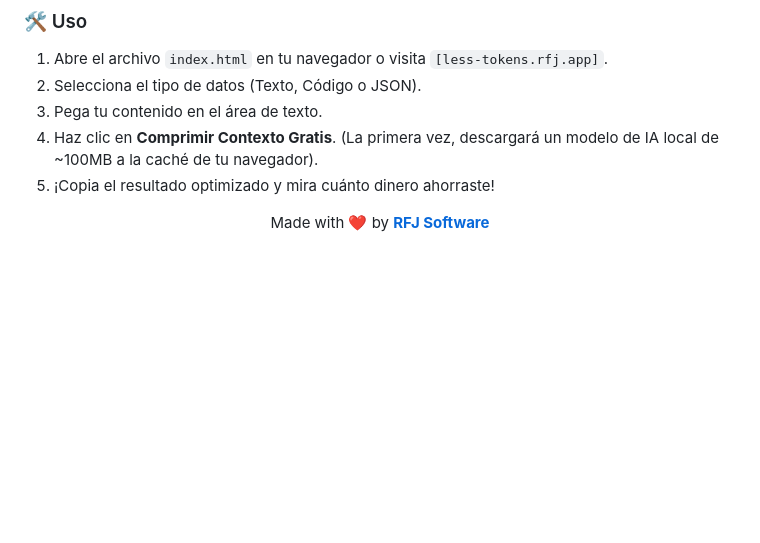
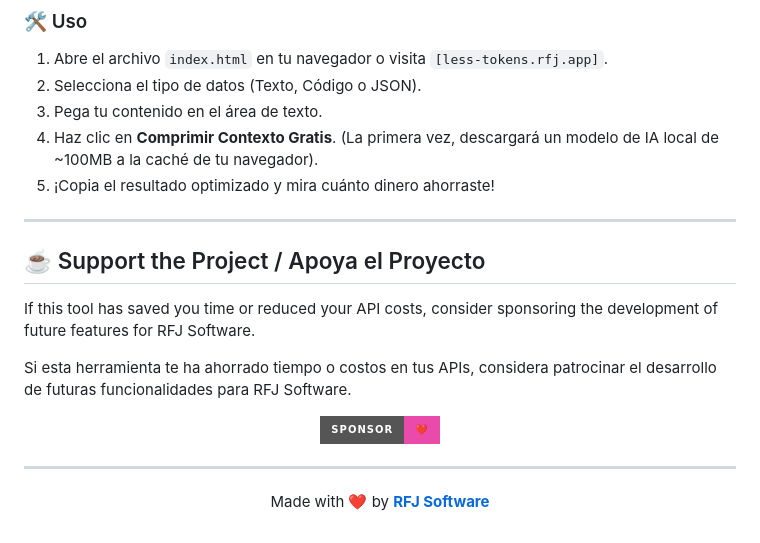
Before and after one commit to Divine-vision-visiondivine21/less-tokens, a Markdown page: README.md, the part around one of its changes. Drawn GitHub-style; badges without logos; blank space fills up the shorter version.

Commit message:
Add sponsorship section to README
Added sponsorship section to README with links and badges in both English and Spanish.

```diff
--- a/README.md
+++ b/README.md
@@ -66,6 +69,21 @@ El **Reductor de Tokens Inteligente** es una herramienta web desarrollada por [R
 4. Haz clic en **Comprimir Contexto Gratis**. (La primera vez, descargará un modelo de IA local de ~100MB a la caché de tu navegador).
 5. ¡Copia el resultado optimizado y mira cuánto dinero ahorraste!
 
+---
+
+## ☕ Support the Project / Apoya el Proyecto
+
+If this tool has saved you time or reduced your API costs, consider sponsoring the development of future features for RFJ Software.
+
+Si esta herramienta te ha ahorrado tiempo o costos en tus APIs, considera patrocinar el desarrollo de futuras funcionalidades para RFJ Software.
+
+<p align="center">
+  <a href="https://github.com/sponsors/TU_USUARIO">
+    <img src="https://img.shields.io/badge/Sponsor-%E2%9D%A4%EF%B8%8F-ea4aaa?style=for-the-badge&logo=githubsponsors&logoColor=white" alt="GitHub Sponsors">
+  </a>
+</p>
+
+---
 
 <div align="center">
   <p>Made with ❤️ by <b><a href="https://rfjsoftware.com">RFJ Software</a></b></p>
```
Also changed, not shown: other parts of README.md (+3 -0 lines).
